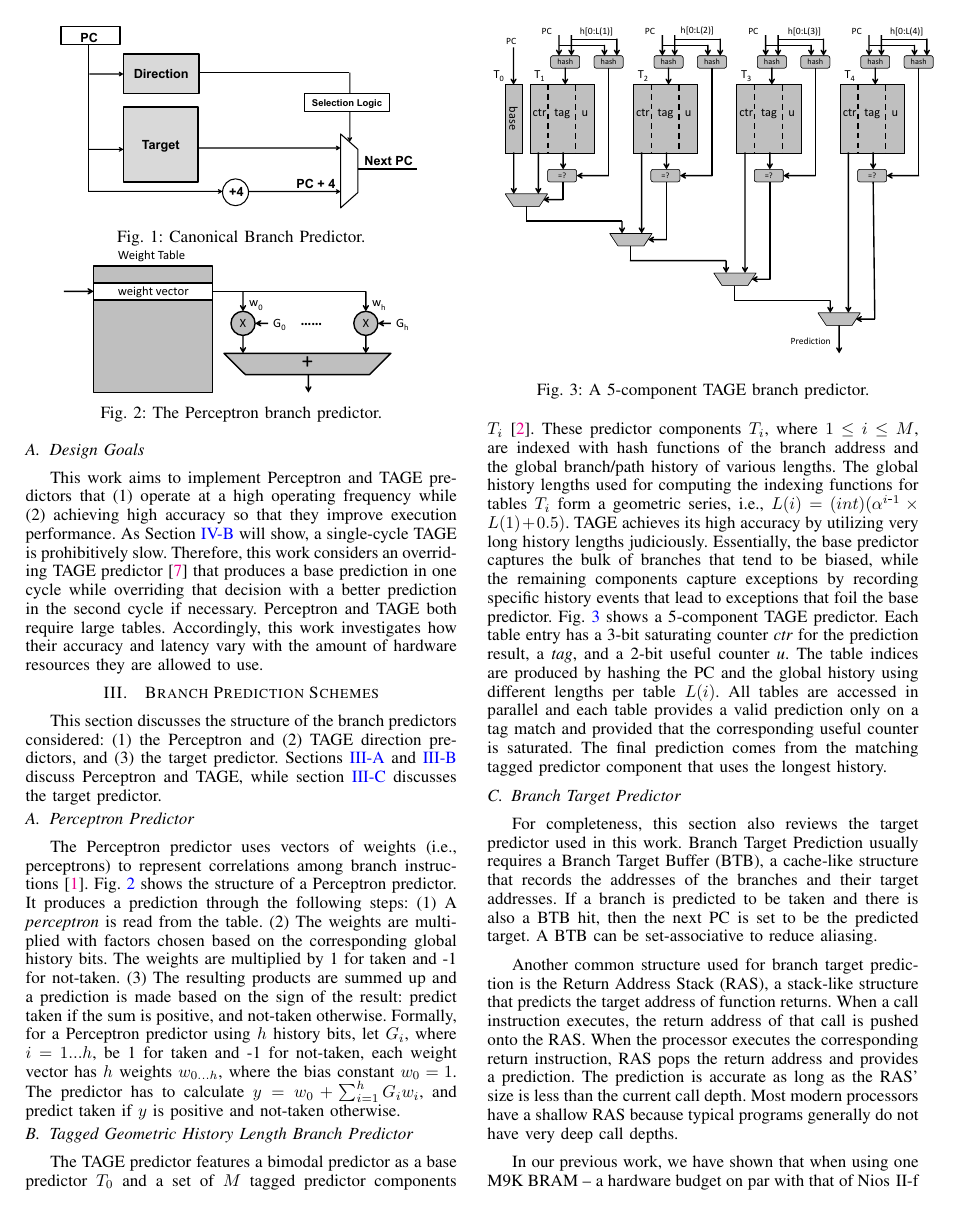
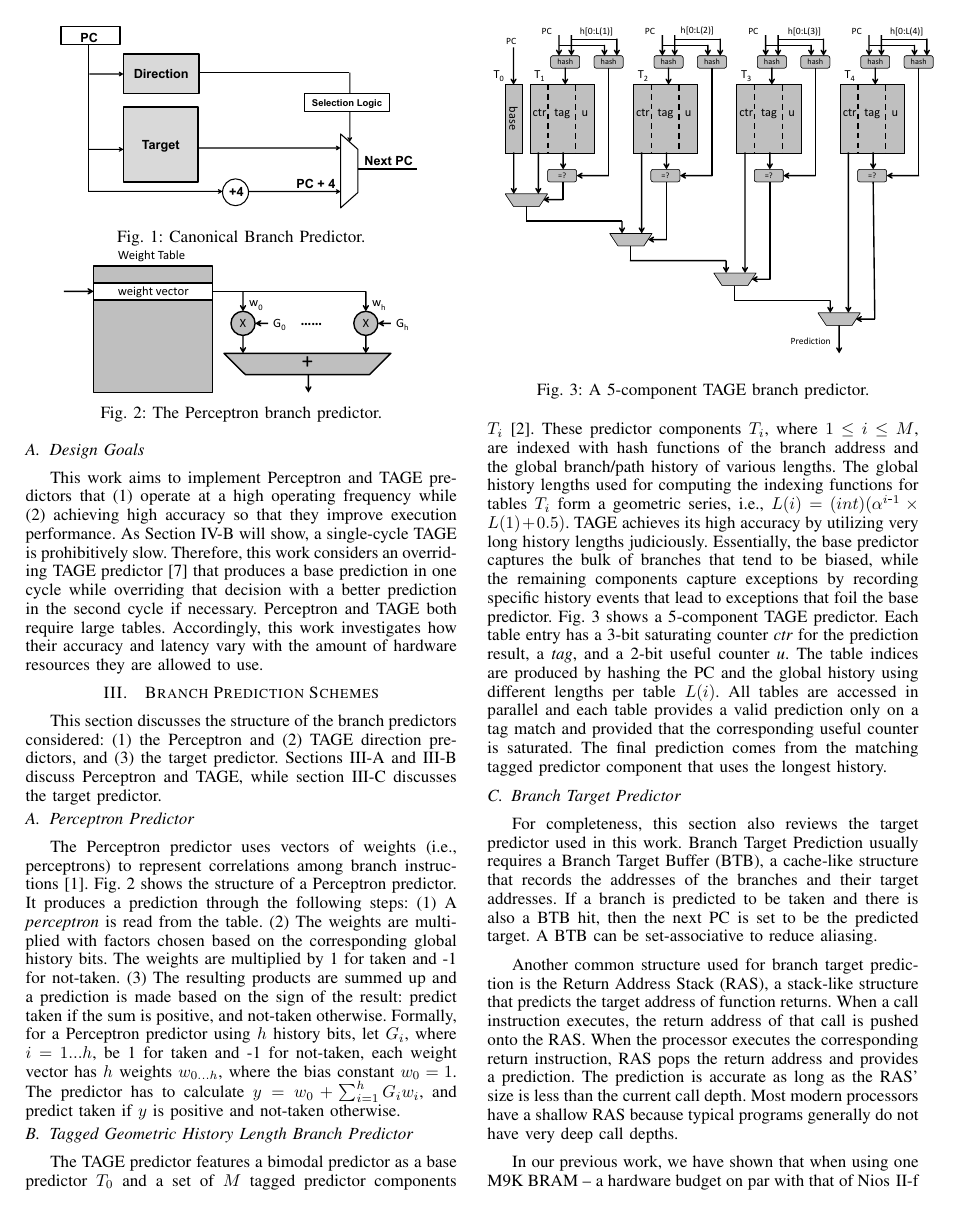
Before and after one commit to peterwudi/ReConfig14, a LaTeX paper (bp.tex): page 2 of 6. Compiled offline with pdfLaTeX.

Commit message:
remove links

```diff
--- a/bp.tex
+++ b/bp.tex
@@ -6,13 +6,13 @@
 \usepackage{graphicx}
 \usepackage{amsmath,epsfig, url}
 \usepackage[justification=centering]{caption}
-\usepackage{hyperref}
-\hypersetup{
-  colorlinks   = true, %Colours links instead of ugly boxes
-  urlcolor     = blue, %Colour for external hyperlinks
-  linkcolor    = blue, %Colour of internal links
-  citecolor   = magenta %Colour of citations
-}
+%\usepackage{hyperref}
+%\hypersetup{
+%  colorlinks   = true, %Colours links instead of ugly boxes
+%  urlcolor     = blue, %Colour for external hyperlinks
+%  linkcolor    = blue, %Colour of internal links
+%  citecolor   = magenta %Colour of citations
+%}
 
 
 \hyphenation{Tam-pe-re micro-soft}
```
